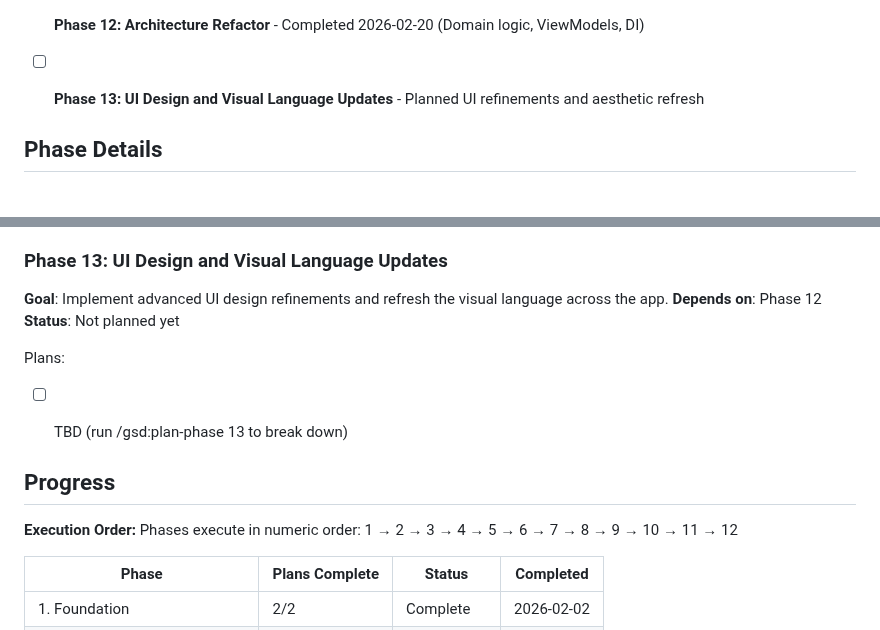
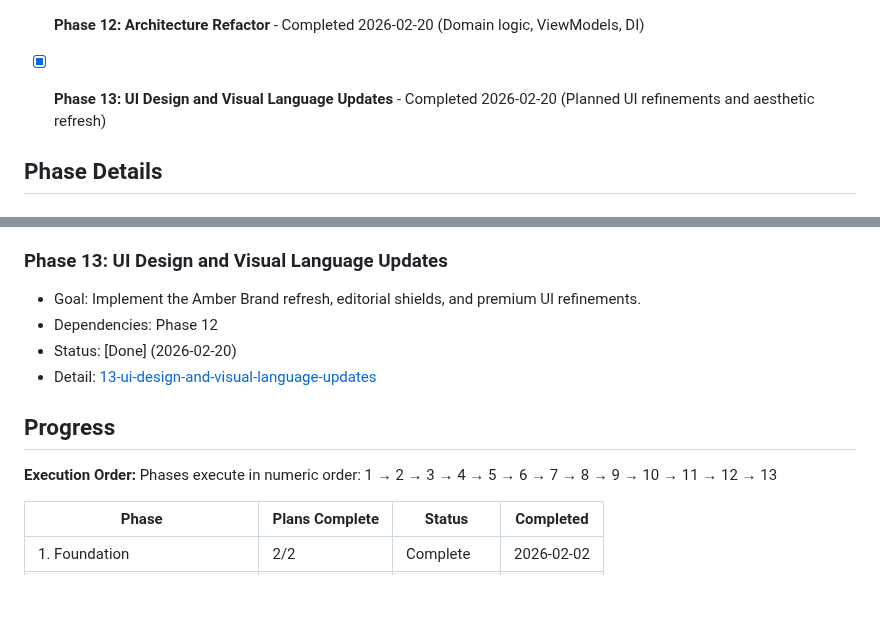
Before and after one commit to lweiss01/news-thread, a Markdown page: .planning/ROADMAP.md, 2 parts joined by grey strips. Drawn GitHub-style; blank space fills up the shorter version.

Commit message:
docs(13): mark phase 13 complete and update roadmap/state

```diff
--- a/.planning/ROADMAP.md
+++ b/.planning/ROADMAP.md
@@ -26,7 +26,7 @@ Decimal phases appear between their surrounding integers in numeric order.
 - [x] **Phase 10.1: UI Polish & Bug Fixes** - Source badges, refresh, notification suppression
 - [x] **Phase 11: UI/UX Review and Refinement** - Design tokens, bias heatmap, visual alignment
 - [x] **Phase 12: Architecture Refactor** - Completed 2026-02-20 (Domain logic, ViewModels, DI)
-- [ ] **Phase 13: UI Design and Visual Language Updates** - Planned UI refinements and aesthetic refresh
+- [x] **Phase 13: UI Design and Visual Language Updates** - Completed 2026-02-20 (Planned UI refinements and aesthetic refresh)
 
 
 ## Phase Details
@@ -133,19 +133,16 @@ Plans:
 - [x] 12-VERIFICATION.md — Verification Report
 
 ### Phase 13: UI Design and Visual Language Updates
-**Goal**: Implement advanced UI design refinements and refresh the visual language across the app.
-**Depends on**: Phase 12
-**Status**: Not planned yet
-
-Plans:
-- [ ] TBD (run /gsd:plan-phase 13 to break down)
-
+- Goal: Implement the Amber Brand refresh, editorial shields, and premium UI refinements.
+- Dependencies: Phase 12
+- Status: [Done] (2026-02-20)
+- Detail: [13-ui-design-and-visual-language-updates](phases/13-ui-design-and-visual-language-updates/)
 
 
 ## Progress
 
 **Execution Order:**
-Phases execute in numeric order: 1 → 2 → 3 → 4 → 5 → 6 → 7 → 8 → 9 → 10 → 11 → 12
+Phases execute in numeric order: 1 → 2 → 3 → 4 → 5 → 6 → 7 → 8 → 9 → 10 → 11 → 12 → 13
 
 | Phase | Plans Complete | Status | Completed |
 |-------|----------------|--------|-----------|
```
Also changed, not shown: .planning/STATE.md (+4 -4 lines).
